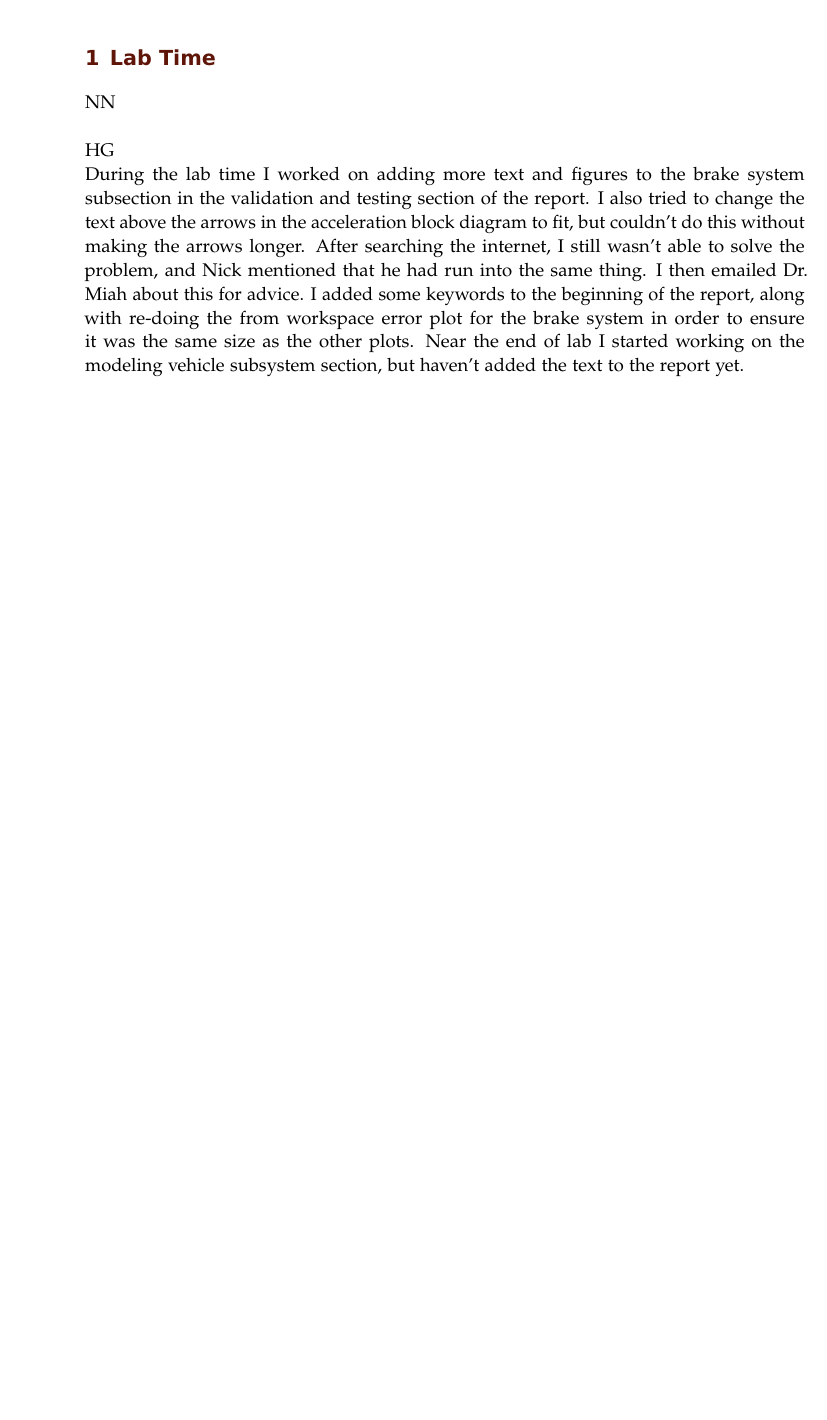
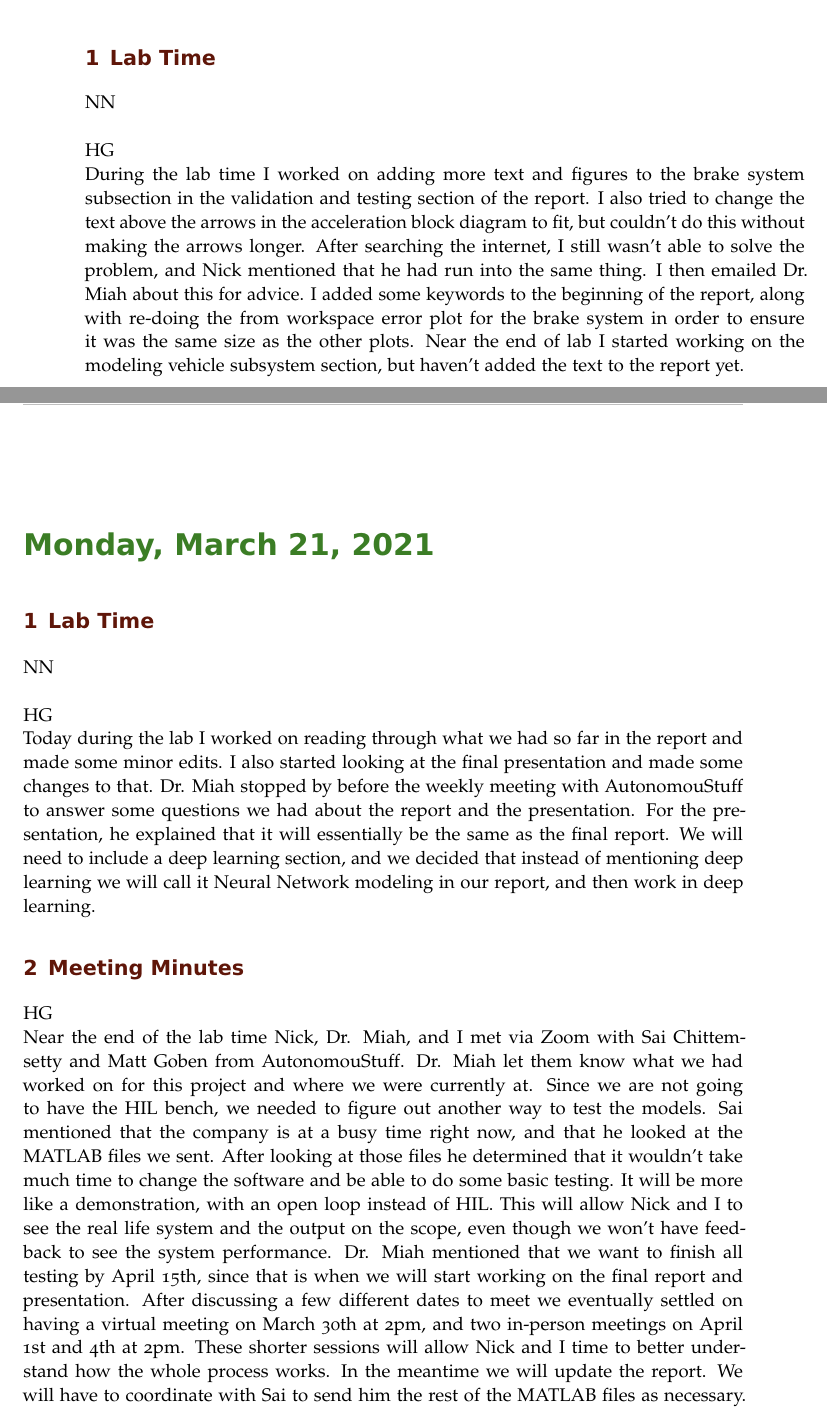
Before and after one commit to ECE-BU-Miah/seniorProj2-2021-22-Docs, a LaTeX book (labNotebook.tex): part of page 48 of 49 before the commit and two parts of pages 48 and 49 of 52 after it, the two joined at a grey line, cut so that both start at the same text, the shorter picture padded with empty space. Compiled offline with pdfLaTeX.

Commit message:
Update labNotebook.tex
I added an entry for last Monday.

```diff
--- a/labNotebook.tex
+++ b/labNotebook.tex
@@ -663,3 +663,14 @@ NN\\
 HG\\
 During the lab time I worked on adding more text and figures to the brake system subsection in the validation and testing section of the report. I also tried to change the text above the arrows in the acceleration block diagram to fit, but couldn't do this without making the arrows longer. After searching the internet, I still wasn't able to solve the problem, and Nick mentioned that he had run into the same thing. I then emailed Dr. Miah about this for advice. I added some keywords to the beginning of the report, along with re-doing the from workspace error plot for the brake system in order to ensure it was the same size as the other plots. Near the end of lab I started working on the modeling vehicle subsystem section, but haven't added the text to the report yet.
 
+\labday{Monday, March 21, \currentYear}
+\experiment{Lab Time}
+% Place your initial below
+NN\\
+
+
+HG\\
+Today during the lab I worked on reading through what we had so far in the report and made some minor edits. I also started looking at the final presentation and made some changes to that. Dr. Miah stopped by before the weekly meeting with AutonomouStuff to answer some questions we had about the report and the presentation. For the presentation, he explained that it will essentially be the same as the final report. We will need to include a deep learning section, and we decided that instead of mentioning deep learning we will call it Neural Network modeling in our report, and then work in deep learning.
+
+\experiment{Meeting Minutes}
+HG\\ Near the end of the lab time Nick, Dr. Miah, and I met via Zoom with Sai Chittemsetty and Matt Goben from AutonomouStuff. Dr. Miah let them know what we had worked on for this project and where we were currently at. Since we are not going to have the HIL bench, we needed to figure out another way to test the models. Sai mentioned that the company is at a busy time right now, and that he looked at the MATLAB files we sent. After looking at those files he determined that it wouldn't take much time to change the software and be able to do some basic testing. It will be more like a demonstration, with an open loop instead of HIL. This will allow Nick and I to see the real life system and the output on the scope, even though we won't have feedback to see the system performance. Dr. Miah mentioned that we want to finish all testing by April 15th, since that is when we will start working on the final report and presentation. After discussing a few different dates to meet we eventually settled on having a virtual meeting on March 30th at 2pm, and two in-person meetings on April 1st and 4th at 2pm. These shorter sessions will allow Nick and I time to better understand how the whole process works. In the meantime we will update the report. We will have to coordinate with Sai to send him the rest of the MATLAB files as necessary.
```
Also changed, not shown: labNotebook.tex (12 more changed lines).
